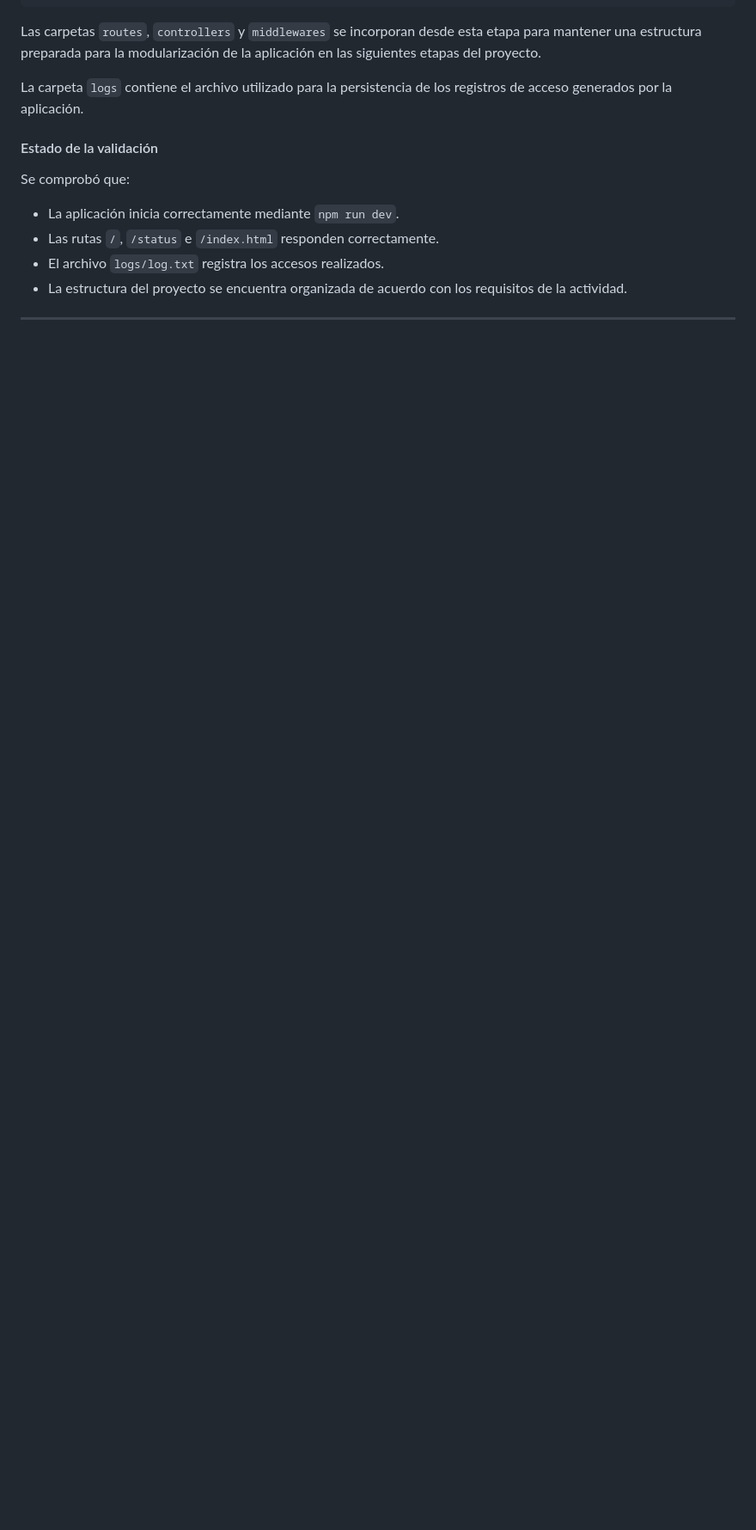
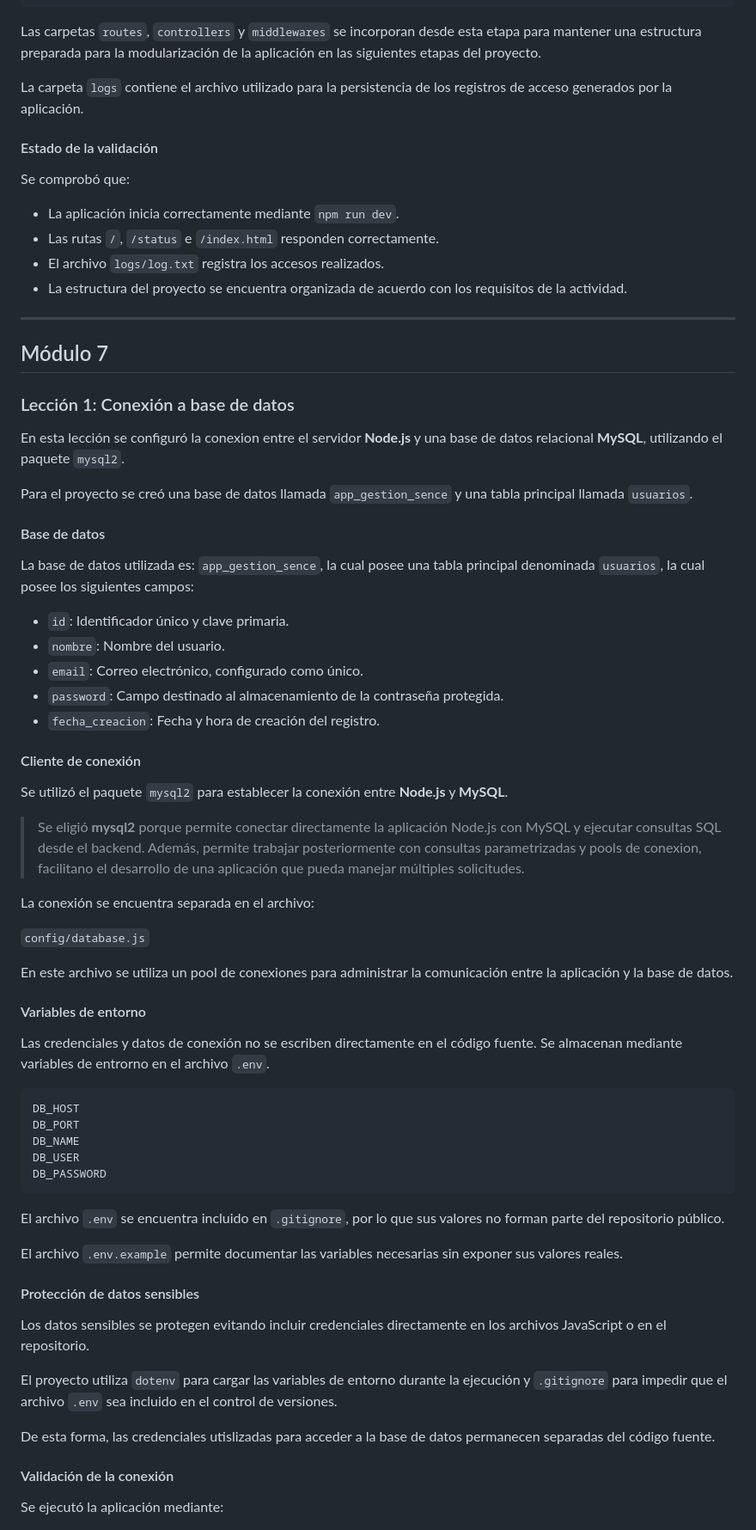
Before and after one commit to AlxDRF616/app-gestion-sence, a Markdown page: README.md, the part around one of its changes. Shown at 86% size. GitHub-like rendering; blank space fills up the shorter version.

Commit message:
feat: modulo 7 - tareas lección 1

````diff
--- a/README.md
+++ b/README.md
@@ -212,3 +212,63 @@ Se comprobó que:
 - La estructura del proyecto se encuentra organizada de acuerdo con los requisitos de la actividad.
 
 ---
+
+## Módulo 7
+### Lección 1: Conexión a base de datos
+
+En esta lección se configuró la conexion entre el servidor **Node.js** y una base de datos relacional **MySQL**, utilizando el paquete `mysql2`.
+
+Para el proyecto se creó una base de datos llamada `app_gestion_sence` y una tabla principal llamada `usuarios`.
+
+#### Base de datos
+
+La base de datos utilizada es:
+`app_gestion_sence`, la cual posee una tabla principal denominada `usuarios`, la cual posee los siguientes campos:
+- `id`: Identificador único y clave primaria.
+- `nombre`: Nombre del usuario.
+- `email`: Correo electrónico, configurado como único.
+- `password`: Campo destinado al almacenamiento de la contraseña protegida.
+- `fecha_creacion`: Fecha y hora de creación del registro.
+
+#### Cliente de conexión
+
+Se utilizó el paquete `mysql2` para establecer la conexión entre **Node.js** y **MySQL**.
+
+>Se eligió **mysql2** porque permite conectar directamente la aplicación Node.js con MySQL y ejecutar consultas SQL desde el backend.
+Además, permite trabajar posteriormente con consultas parametrizadas y pools de conexion, facilitano el desarrollo de una aplicación que
+pueda manejar múltiples solicitudes.
+
+La conexión se encuentra separada en el archivo:
+
+`config/database.js`
+
+En este archivo se utiliza un pool de conexiones para administrar la comunicación entre la aplicación y la base de datos.
+
+#### Variables de entorno
+
+Las credenciales y datos de conexión no se escriben directamente en el código fuente. Se almacenan mediante variables de entrorno en el archivo `.env`.
+
+```
+DB_HOST
+DB_PORT
+DB_NAME
+DB_USER
+DB_PASSWORD
+```
+
+El archivo `.env` se encuentra incluido en `.gitignore`, por lo que sus valores no forman parte del repositorio público.
+
+El archivo `.env.example` permite documentar las variables necesarias sin exponer sus valores reales.
+
+#### Protección de datos sensibles
+
+Los datos sensibles se protegen evitando incluir credenciales directamente en los archivos JavaScript o en el repositorio.
+
+El proyecto utiliza `dotenv` para cargar las variables de entorno durante la ejecución y `.gitignore` para impedir que el archivo `.env` sea incluido en el control de versiones.
+
+De esta forma, las credenciales utislizadas para acceder a la base de datos permanecen separadas del código fuente.
+
+#### Validación de la conexión
+
+Se ejecutó la aplicación mediante:
+
````
Also changed, not shown: other parts of README.md (+19 -4 lines), docs/captura-enlace-sql-L1-M7.png (added), 4 other files.
